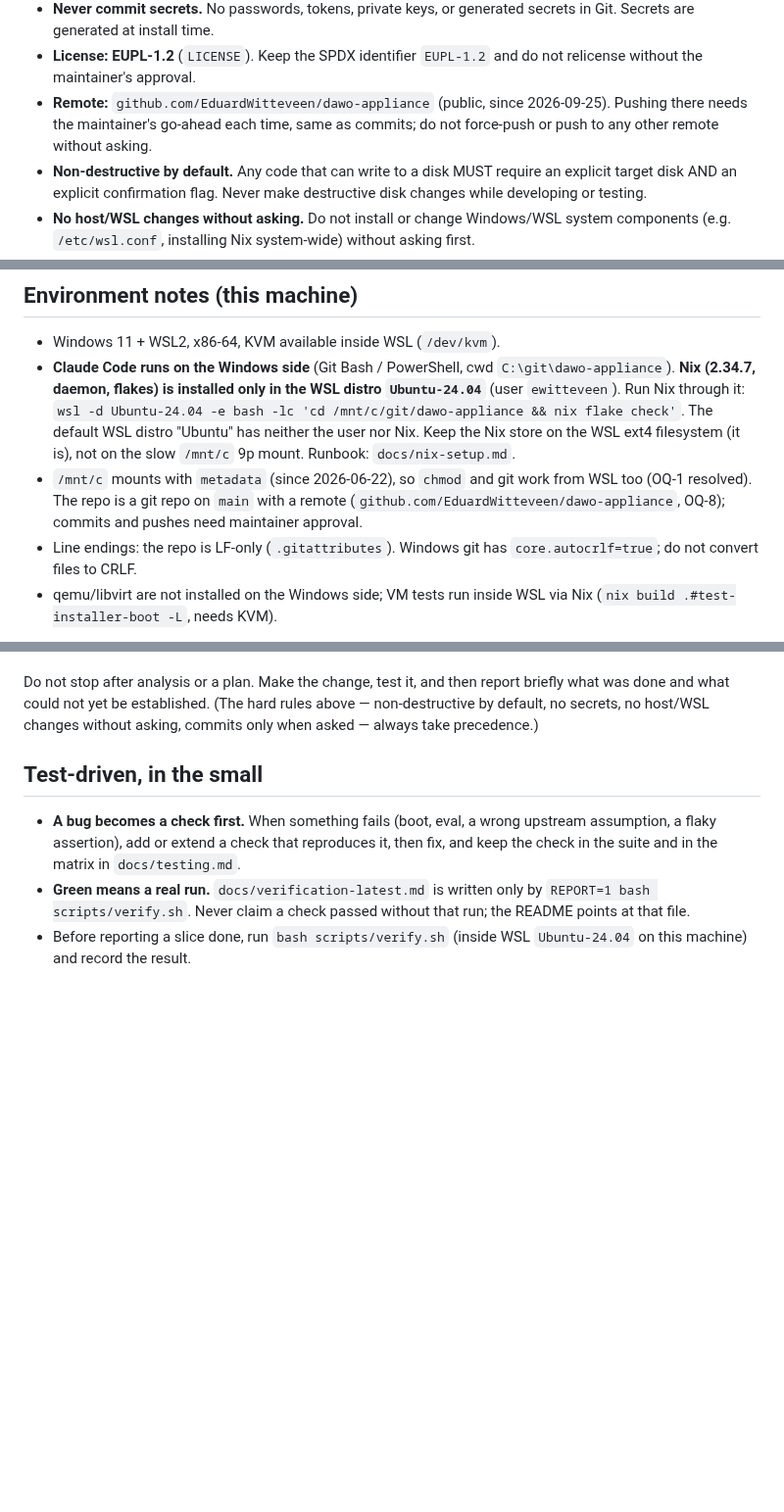
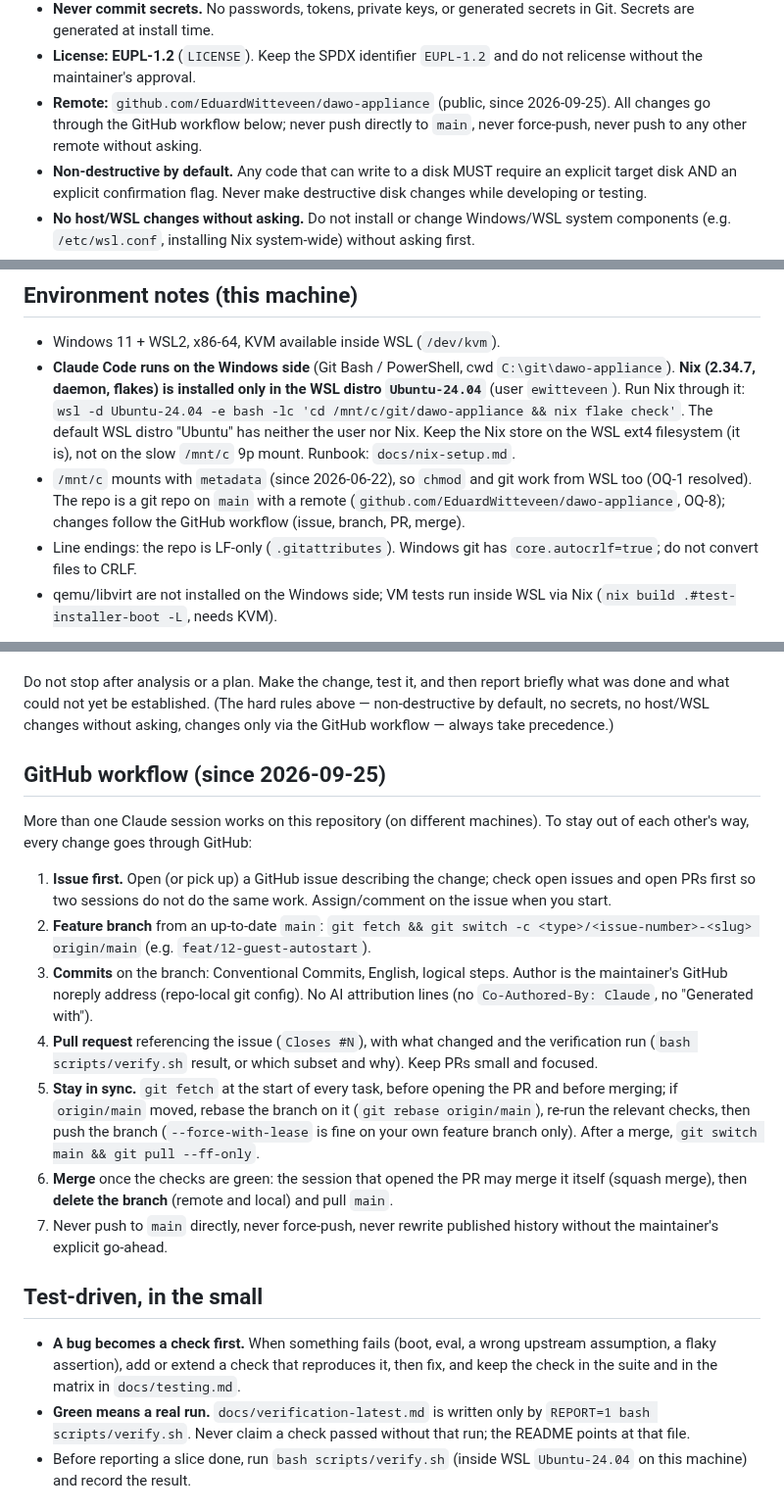
Before and after one commit to EduardWitteveen/dawo-appliance, a Markdown page: CLAUDE.md, 3 parts joined by grey strips. Shown at 98% size. GitHub-like rendering; blank space fills up the shorter version.

Commit message:
docs(claude): GitHub workflow with issues, feature branches and PRs (#2)
Several Claude sessions work on this repository from different machines.
Every change now goes through an issue, a feature branch and a pull request
that the session may merge itself (squash) before deleting the branch; fetch
and rebase before starting and before merging. Commits use the maintainer's
GitHub noreply address and carry no AI attribution lines. Replaces the
'commits only when asked' rules.

Closes #1

Co-authored-by: Eduard Witteveen <6449834+EduardWitteveen@users.noreply.github.com>

```diff
--- a/CLAUDE.md
+++ b/CLAUDE.md
@@ -30,8 +30,9 @@ is.
 - **License: EUPL-1.2** (`LICENSE`). Keep the SPDX identifier `EUPL-1.2` and do
   not relicense without the maintainer's approval.
 - **Remote:** `github.com/EduardWitteveen/dawo-appliance` (public, since
-  2026-09-25). Pushing there needs the maintainer's go-ahead each time, same as
-  commits; do not force-push or push to any other remote without asking.
+  2026-09-25). All changes go through the GitHub workflow below; never push
+  directly to `main`, never force-push, never push to any other remote without
+  asking.
 - **Non-destructive by default.** Any code that can write to a disk MUST require
   an explicit target disk AND an explicit confirmation flag. Never make
   destructive disk changes while developing or testing.
@@ -55,8 +56,8 @@ is.
   Runbook: `docs/nix-setup.md`.
 - `/mnt/c` mounts with `metadata` (since 2026-06-22), so `chmod` and git work
   from WSL too (OQ-1 resolved). The repo is a git repo on `main` with a remote
-  (`github.com/EduardWitteveen/dawo-appliance`, OQ-8); commits and pushes need
-  maintainer approval.
+  (`github.com/EduardWitteveen/dawo-appliance`, OQ-8); changes follow the
+  GitHub workflow (issue, branch, PR, merge).
 - Line endings: the repo is LF-only (`.gitattributes`). Windows git has
   `core.autocrlf=true`; do not convert files to CRLF.
 - qemu/libvirt are not installed on the Windows side; VM tests run inside WSL
@@ -103,7 +104,34 @@ Ask a question only when:
 Do not stop after analysis or a plan. Make the change, test it, and then report
 briefly what was done and what could not yet be established. (The hard rules
 above — non-destructive by default, no secrets, no host/WSL changes without
-asking, commits only when asked — always take precedence.)
+asking, changes only via the GitHub workflow — always take precedence.)
+
+## GitHub workflow (since 2026-09-25)
+
+More than one Claude session works on this repository (on different
+machines). To stay out of each other's way, every change goes through GitHub:
+
+1. **Issue first.** Open (or pick up) a GitHub issue describing the change;
+   check open issues and open PRs first so two sessions do not do the same
+   work. Assign/comment on the issue when you start.
+2. **Feature branch** from an up-to-date `main`: `git fetch && git switch -c
+   <type>/<issue-number>-<slug> origin/main` (e.g. `feat/12-guest-autostart`).
+3. **Commits** on the branch: Conventional Commits, English, logical steps.
+   Author is the maintainer's GitHub noreply address (repo-local git config).
+   No AI attribution lines (no `Co-Authored-By: Claude`, no "Generated with").
+4. **Pull request** referencing the issue (`Closes #N`), with what changed and
+   the verification run (`bash scripts/verify.sh` result, or which subset and
+   why). Keep PRs small and focused.
+5. **Stay in sync.** `git fetch` at the start of every task, before opening
+   the PR and before merging; if `origin/main` moved, rebase the branch on it
+   (`git rebase origin/main`), re-run the relevant checks, then push the
+   branch (`--force-with-lease` is fine on your own feature branch only).
+   After a merge, `git switch main && git pull --ff-only`.
+6. **Merge** once the checks are green: the session that opened the PR may
+   merge it itself (squash merge), then **delete the branch** (remote and
+   local) and pull `main`.
+7. Never push to `main` directly, never force-push, never rewrite published
+   history without the maintainer's explicit go-ahead.
 
 ## Test-driven, in the small
 
```
Also changed, not shown: other parts of CLAUDE.md (+2 -1 lines).
